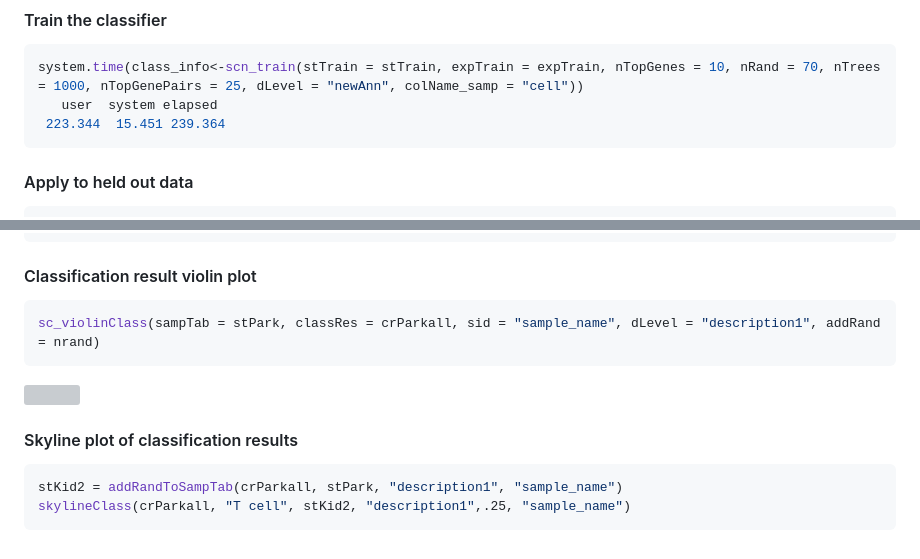
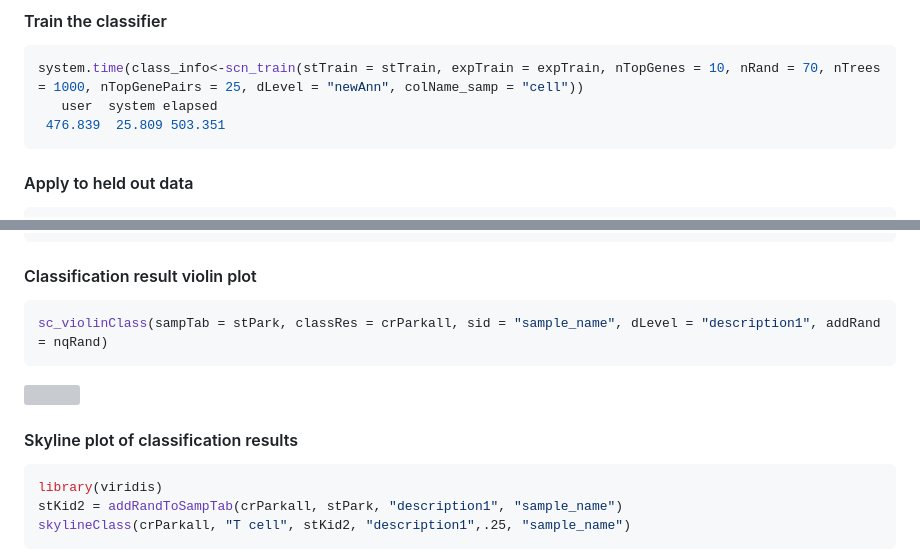
Before and after one commit to CahanLab/singleCellNet, a Markdown page: README.md, 2 parts joined by grey strips. GitHub-like rendering; grey boxes are pictures that could not be loaded.

````diff
--- a/README.md
+++ b/README.md
@@ -108,7 +108,7 @@ expTrain = expTMraw[,rownames(stTrain)]
 ```R
 system.time(class_info<-scn_train(stTrain = stTrain, expTrain = expTrain, nTopGenes = 10, nRand = 70, nTrees = 1000, nTopGenePairs = 25, dLevel = "newAnn", colName_samp = "cell"))
    user  system elapsed
- 223.344  15.451 239.364
+ 476.839  25.809 503.351
 ```
 
 #### Apply to held out data
@@ -197,12 +197,13 @@ stPark <- get_cate(classRes = crParkall, sampTab = stPark, dLevel = "description
 
 #### Classification result violin plot
 ```R
-sc_violinClass(sampTab = stPark, classRes = crParkall, sid = "sample_name", dLevel = "description1", addRand = nrand)
+sc_violinClass(sampTab = stPark, classRes = crParkall, sid = "sample_name", dLevel = "description1", addRand = nqRand)
 ```
 <img src="md_img/tm_park_vio_082219.png">
 
 #### Skyline plot of classification results
 ```R
+library(viridis)
 stKid2 = addRandToSampTab(crParkall, stPark, "description1", "sample_name")
 skylineClass(crParkall, "T cell", stKid2, "description1",.25, "sample_name")
 ```
````
Also changed, not shown: other parts of README.md (+3 -3 lines), md_img/tm2_pbmc_metrics_041620.png (added), md_img/tm_heldout_metrics_041620.png (added), md_img/tm_heldout_pr_041620.png (added).
